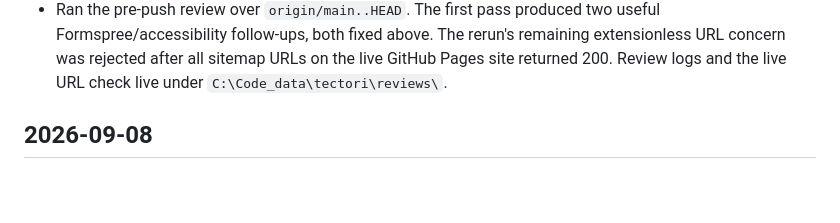
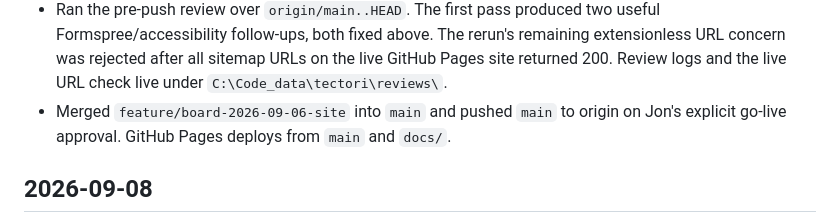
Before and after one commit to k3rt4s/tectori, a Markdown page: CHANGELOG.md, the part around the change. Drawn GitHub-style; blank space fills up the shorter version.

```diff
--- a/CHANGELOG.md
+++ b/CHANGELOG.md
@@ -20,6 +20,9 @@ Tectori website changes are recorded here.
   remaining extensionless URL concern was rejected after all sitemap URLs on the
   live GitHub Pages site returned 200. Review logs and the live URL check live
   under `C:\Code_data\tectori\reviews\`.
+- Merged `feature/board-2026-09-06-site` into `main` and pushed `main` to
+  origin on Jon's explicit go-live approval. GitHub Pages deploys from `main`
+  and `docs/`.
 
 ## 2026-09-08
 
```
Also changed, not shown: WORK_BOARD.md (+4 -16 lines).
